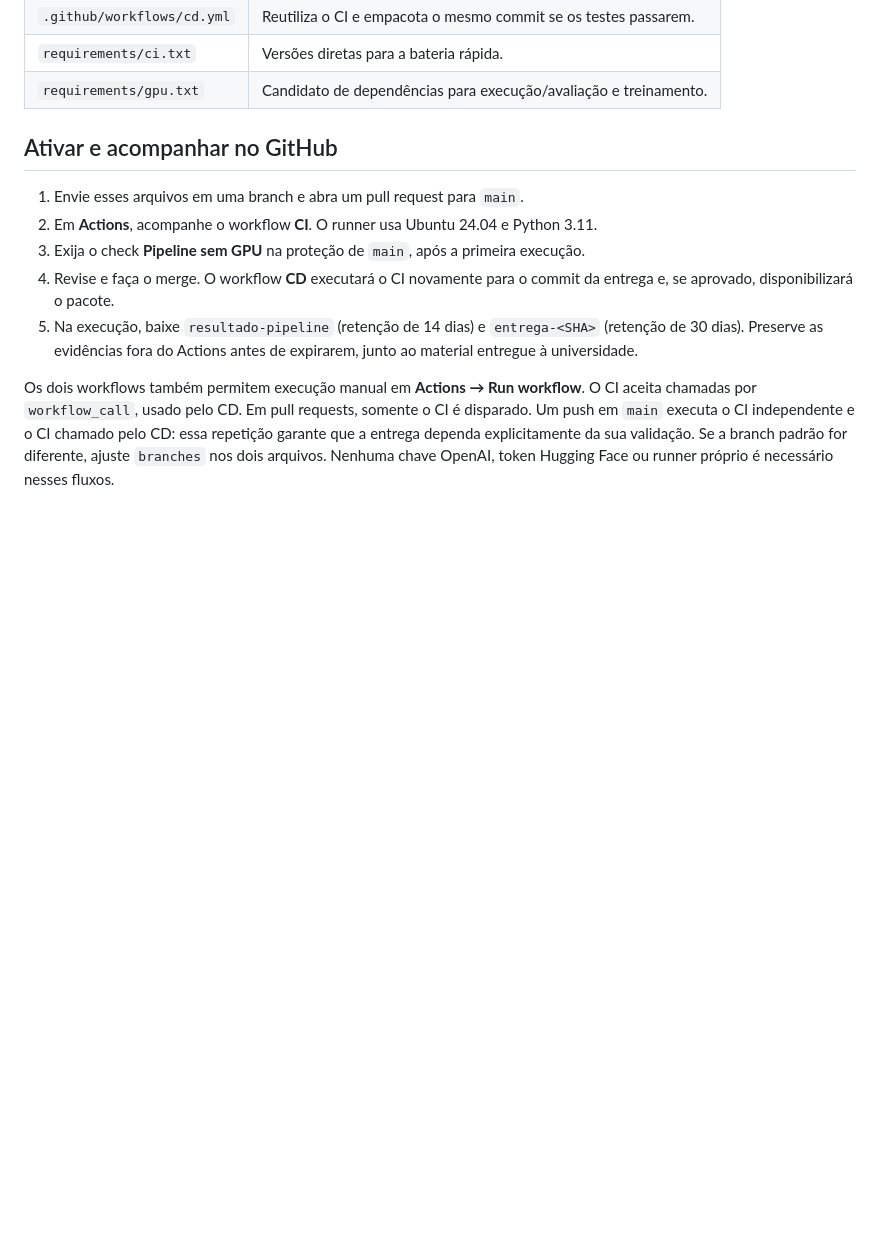
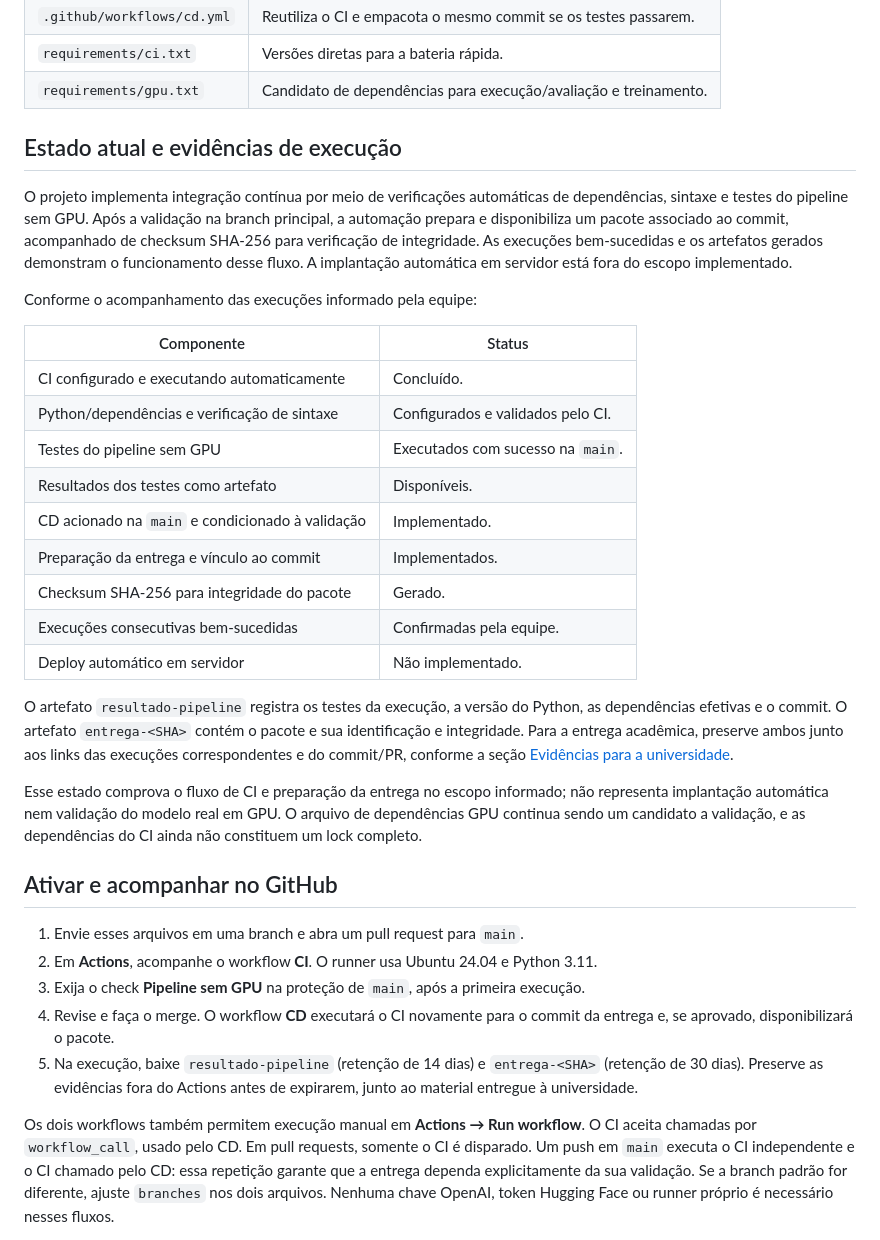
Before and after one commit to Grupo-de-Estudos-GPRSW/tech-challenge-3, a Markdown page: docs/ci-cd.md, the part around the change. GitHub-like rendering; blank space fills up the shorter version.

```diff
--- a/docs/ci-cd.md
+++ b/docs/ci-cd.md
@@ -14,6 +14,40 @@ workflows. Esta é uma primeira etapa de entrega, não um deploy completo.
 | `.github/workflows/cd.yml` | Reutiliza o CI e empacota o mesmo commit se os testes passarem. |
 | `requirements/ci.txt` | Versões diretas para a bateria rápida. |
 | `requirements/gpu.txt` | Candidato de dependências para execução/avaliação e treinamento. |
+
+## Estado atual e evidências de execução
+
+O projeto implementa integração contínua por meio de verificações automáticas de
+dependências, sintaxe e testes do pipeline sem GPU. Após a validação na branch
+principal, a automação prepara e disponibiliza um pacote associado ao commit,
+acompanhado de checksum SHA-256 para verificação de integridade. As execuções
+bem-sucedidas e os artefatos gerados demonstram o funcionamento desse fluxo.
+A implantação automática em servidor está fora do escopo implementado.
+
+Conforme o acompanhamento das execuções informado pela equipe:
+
+| Componente | Status |
+| --- | --- |
+| CI configurado e executando automaticamente | Concluído. |
+| Python/dependências e verificação de sintaxe | Configurados e validados pelo CI. |
+| Testes do pipeline sem GPU | Executados com sucesso na `main`. |
+| Resultados dos testes como artefato | Disponíveis. |
+| CD acionado na `main` e condicionado à validação | Implementado. |
+| Preparação da entrega e vínculo ao commit | Implementados. |
+| Checksum SHA-256 para integridade do pacote | Gerado. |
+| Execuções consecutivas bem-sucedidas | Confirmadas pela equipe. |
+| Deploy automático em servidor | Não implementado. |
+
+O artefato `resultado-pipeline` registra os testes da execução, a versão do Python,
+as dependências efetivas e o commit. O artefato `entrega-<SHA>` contém o pacote e sua
+identificação e integridade. Para a entrega acadêmica, preserve ambos junto aos
+links das execuções correspondentes e do commit/PR, conforme a seção
+[Evidências para a universidade](#evidências-para-a-universidade).
+
+Esse estado comprova o fluxo de CI e preparação da entrega no escopo informado;
+não representa implantação automática nem validação do modelo real em GPU.
+O arquivo de dependências GPU continua sendo um candidato a validação, e as
+dependências do CI ainda não constituem um lock completo.
 
 ## Ativar e acompanhar no GitHub
 
```
Also changed, not shown: README.md (+6 -3 lines), RELATORIO.md (+37 -1 lines).
